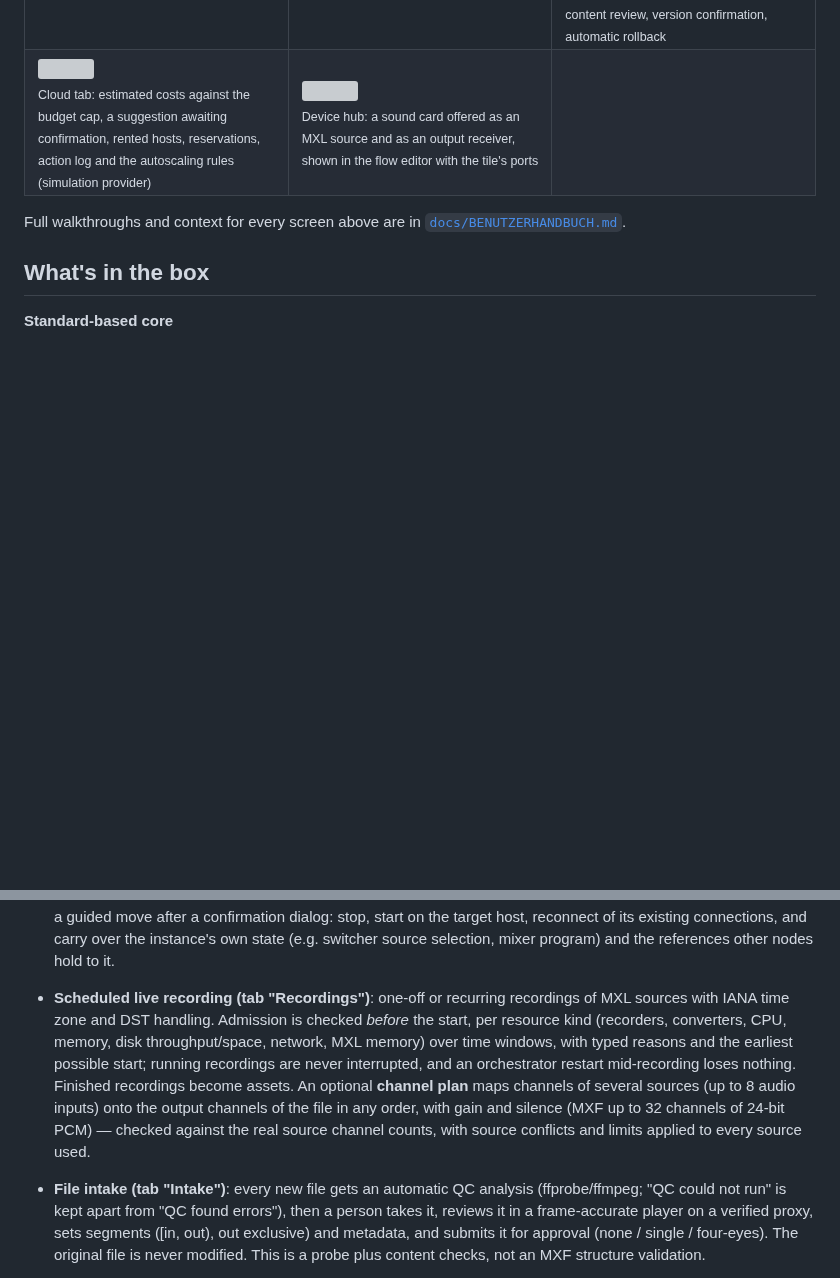
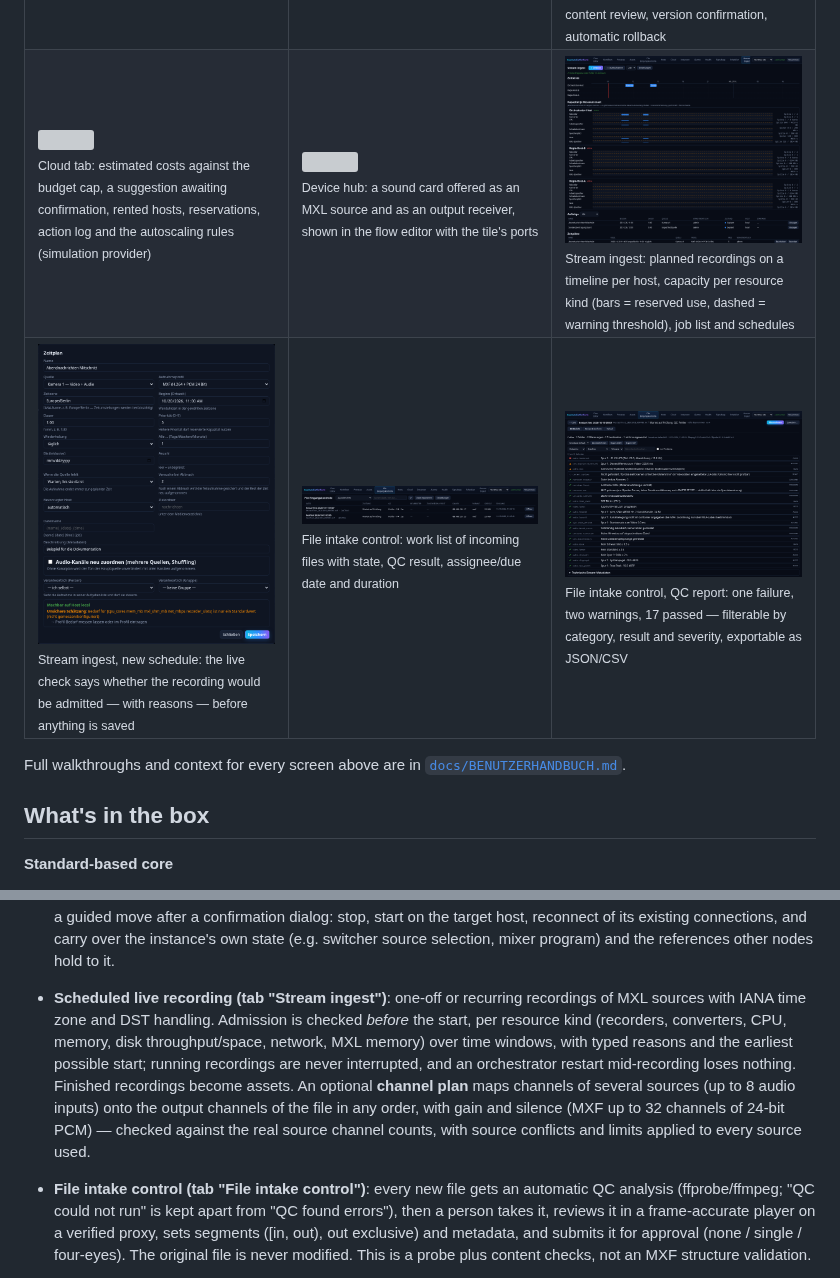
Before and after one commit to infantilo/open-media-platform, a Markdown page: README.md, 2 parts joined by grey strips. Drawn GitHub-style; pictures changed too: docs/screenshots/file-eingangskontrolle-liste.png (added), docs/screenshots/file-eingangskontrolle-qc.png (added), docs/screenshots/stream-ingest-zeitplan.png (added); blank space fills up the shorter version; grey boxes are pictures that could not be loaded.

Commit message:
Doku: Stream Ingest und File Eingangskontrolle umbenannt, Screenshots in README und Benutzerhandbuch
Co-Authored-By: Claude Sonnet 5.5 <noreply@anthropic.com>

```diff
--- a/README.md
+++ b/README.md
@@ -178,7 +178,12 @@ counters, next to what the writer actually declares about the flow._
 <tr>
 <td width="33%"><img src="docs/screenshots/cloud.png" width="260"><br><sub>Cloud tab: estimated costs against the budget cap, a suggestion awaiting confirmation, rented hosts, reservations, action log and the autoscaling rules (simulation provider)</sub></td>
 <td width="33%"><img src="docs/screenshots/geraete-hub.png" width="260"><br><sub>Device hub: a sound card offered as an MXL source and as an output receiver, shown in the flow editor with the tile's ports</sub></td>
-<td width="33%"></td>
+<td width="33%"><img src="docs/screenshots/stream-ingest.png" width="260"><br><sub>Stream ingest: planned recordings on a timeline per host, capacity per resource kind (bars = reserved use, dashed = warning threshold), job list and schedules</sub></td>
+</tr>
+<tr>
+<td width="33%"><img src="docs/screenshots/stream-ingest-zeitplan.png" width="260"><br><sub>Stream ingest, new schedule: the live check says whether the recording would be admitted — with reasons — before anything is saved</sub></td>
+<td width="33%"><img src="docs/screenshots/file-eingangskontrolle-liste.png" width="260"><br><sub>File intake control: work list of incoming files with state, QC result, assignee/due date and duration</sub></td>
+<td width="33%"><img src="docs/screenshots/file-eingangskontrolle-qc.png" width="260"><br><sub>File intake control, QC report: one failure, two warnings, 17 passed — filterable by category, result and severity, exportable as JSON/CSV</sub></td>
 </tr>
 </table>
 
@@ -279,7 +284,7 @@ Full walkthroughs and context for every screen above are in
   (e.g. switcher source selection, mixer program) and the references
   other nodes hold to it.
 
-- **Scheduled live recording (tab "Recordings")**: one-off or recurring
+- **Scheduled live recording (tab "Stream ingest")**: one-off or recurring
   recordings of MXL sources with IANA time zone and DST handling.
   Admission is checked *before* the start, per resource kind (recorders,
   converters, CPU, memory, disk throughput/space, network, MXL memory)
@@ -291,7 +296,7 @@ Full walkthroughs and context for every screen above are in
   gain and silence (MXF up to 32 channels of 24-bit PCM) — checked against
   the real source channel counts, with source conflicts and limits applied
   to every source used.
-- **File intake (tab "Intake")**: every new file gets an automatic QC
+- **File intake control (tab "File intake control")**: every new file gets an automatic QC
   analysis (ffprobe/ffmpeg; "QC could not run" is kept apart from "QC
   found errors"), then a person takes it, reviews it in a frame-accurate
   player on a verified proxy, sets segments ([in, out), out exclusive) and
```
Also changed, not shown: docs/BENUTZERHANDBUCH.md (+18 -9 lines), docs/HANDBUCH.md (+2 -2 lines).
